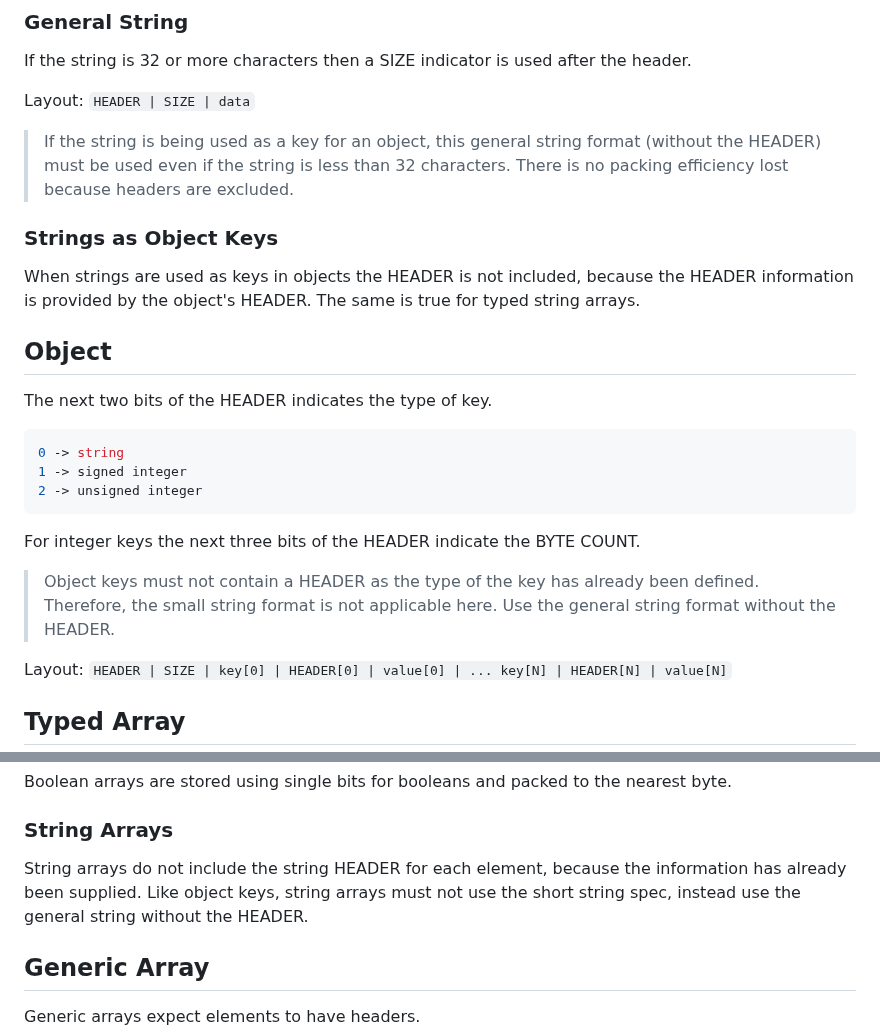
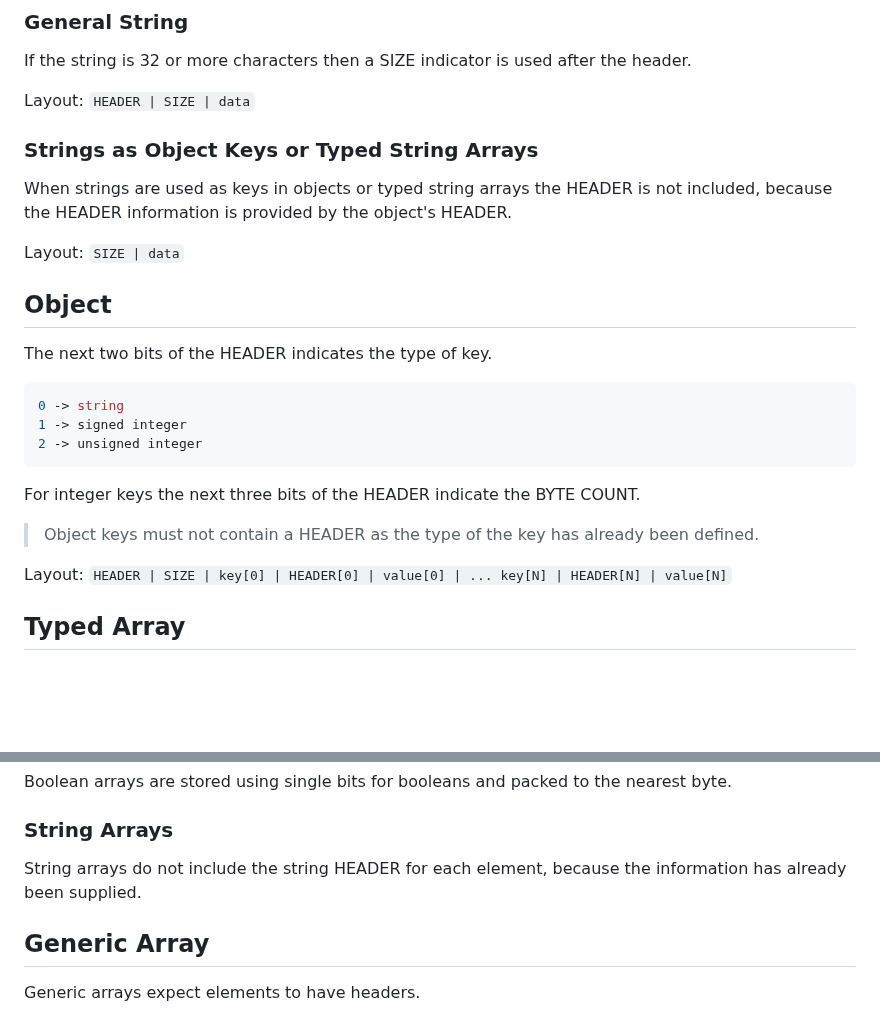
Before and after one commit to beve-org/beve, a Markdown page: README.md, 2 parts joined by grey strips. GitHub-like rendering; blank space fills up the shorter version.

```diff
--- a/README.md
+++ b/README.md
@@ -168,11 +168,11 @@ If the string is 32 or more characters then a SIZE indicator is used after the h
 
 Layout: `HEADER | SIZE | data`
 
-> If the string is being used as a key for an object, this general string format (without the HEADER) must be used even if the string is less than 32 characters. There is no packing efficiency lost because headers are excluded.
+### Strings as Object Keys or Typed String Arrays
 
-### Strings as Object Keys
+When strings are used as keys in objects or typed string arrays the HEADER is not included, because the HEADER information is provided by the object's HEADER.
 
-When strings are used as keys in objects the HEADER is not included, because the HEADER information is provided by the object's HEADER. The same is true for typed string arrays.
+Layout: `SIZE | data`
 
 ## Object
 
@@ -186,7 +186,7 @@ The next two bits of the HEADER indicates the type of key.
 
 For integer keys the next three bits of the HEADER indicate the BYTE COUNT.
 
-> Object keys must not contain a HEADER as the type of the key has already been defined. Therefore, the small string format is not applicable here. Use the general string format without the HEADER.
+> Object keys must not contain a HEADER as the type of the key has already been defined.
 
 Layout: `HEADER | SIZE | key[0] | HEADER[0] | value[0] | ... key[N] | HEADER[N] | value[N]`
 
@@ -218,7 +218,7 @@ Boolean arrays are stored using single bits for booleans and packed to the neare
 
 ### String Arrays
 
-String arrays do not include the string HEADER for each element, because the information has already been supplied. Like object keys, string arrays must not use the short string spec, instead use the general string without the HEADER.
+String arrays do not include the string HEADER for each element, because the information has already been supplied.
 
 ## Generic Array
 
```
